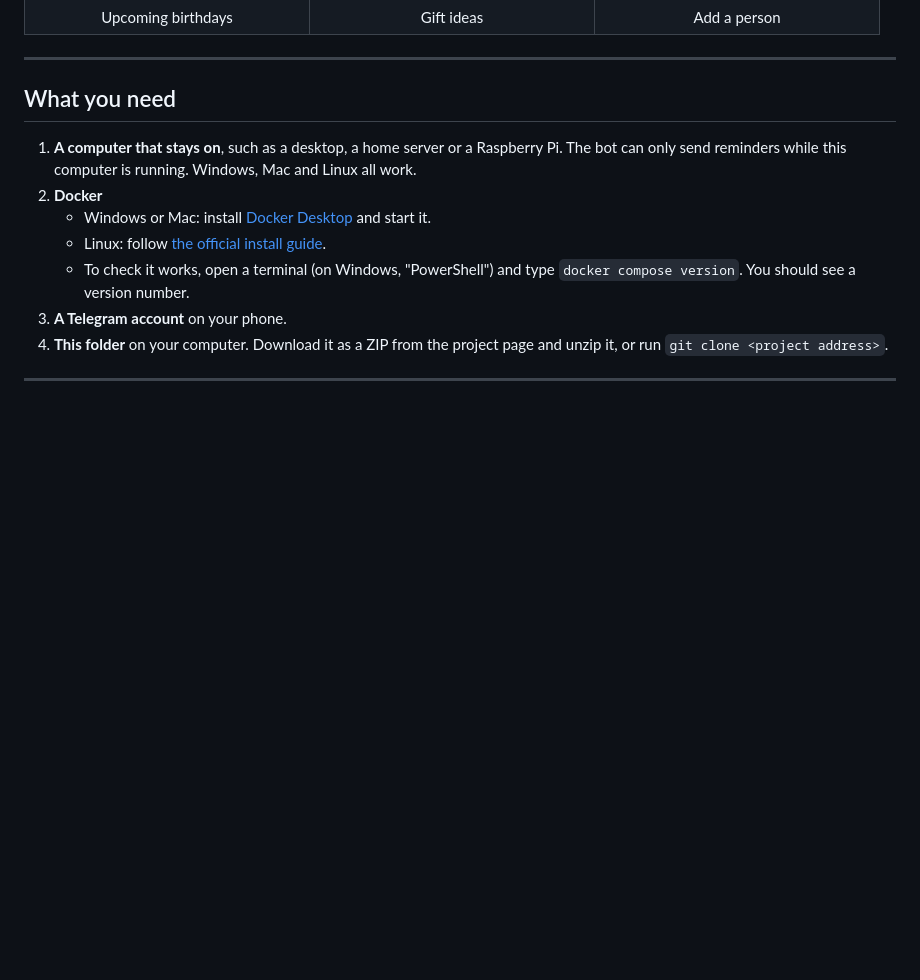
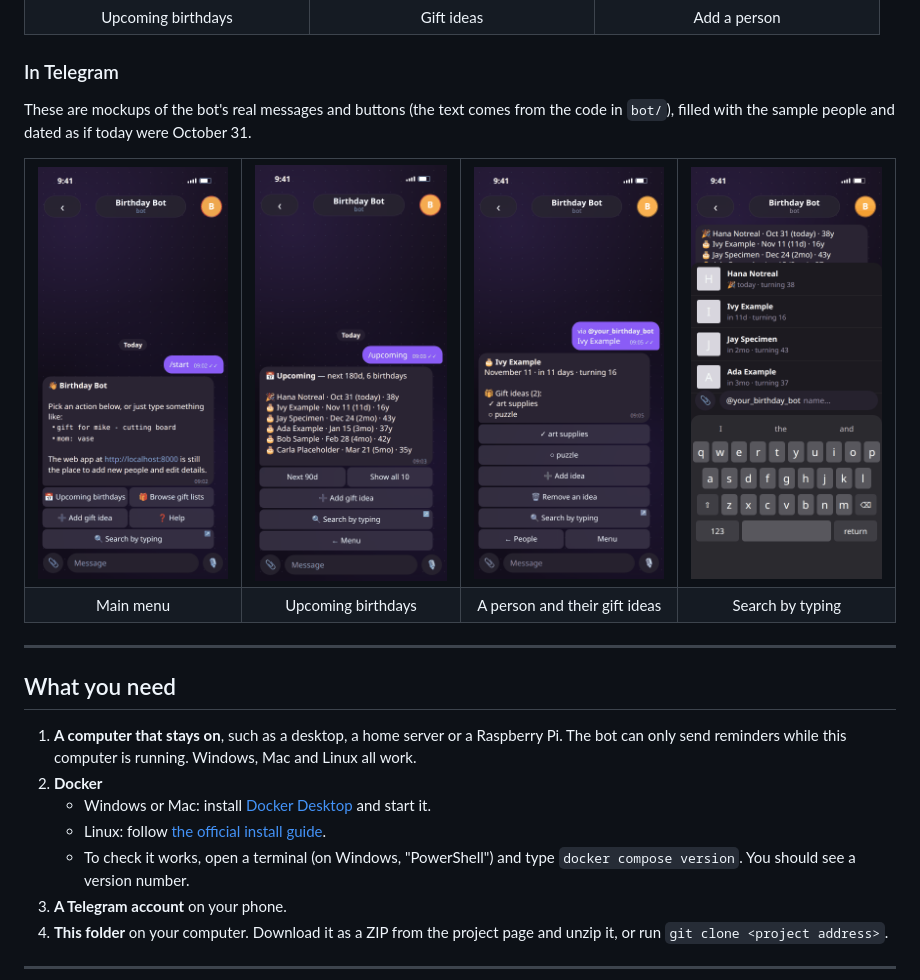
Before and after one commit to GraemeCrawley/birthday-bot, a Markdown page: README.md, the part around the change. Drawn GitHub-style; pictures changed too: docs/screenshots/telegram-menu.png (added), docs/screenshots/telegram-person.png (added), docs/screenshots/telegram-search.png (added); blank space fills up the shorter version.

Commit message:
README: Telegram screenshots (mockups with sample data)

```diff
--- a/README.md
+++ b/README.md
@@ -41,6 +41,25 @@ All names below are the made-up people from `samples/sample-birthdays.csv`.
     <td align="center">Upcoming birthdays</td>
     <td align="center">Gift ideas</td>
     <td align="center">Add a person</td>
+  </tr>
+</table>
+
+### In Telegram
+
+These are mockups of the bot's real messages and buttons (the text comes from the code in `bot/`), filled with the sample people and dated as if today were October 31.
+
+<table>
+  <tr>
+    <td><img src="docs/screenshots/telegram-menu.png" alt="Bot main menu in Telegram" width="200"></td>
+    <td><img src="docs/screenshots/telegram-upcoming.png" alt="Upcoming birthdays in Telegram" width="200"></td>
+    <td><img src="docs/screenshots/telegram-person.png" alt="One person's gift ideas in Telegram" width="200"></td>
+    <td><img src="docs/screenshots/telegram-search.png" alt="Search by typing in Telegram" width="200"></td>
+  </tr>
+  <tr>
+    <td align="center">Main menu</td>
+    <td align="center">Upcoming birthdays</td>
+    <td align="center">A person and their gift ideas</td>
+    <td align="center">Search by typing</td>
   </tr>
 </table>
 
```
